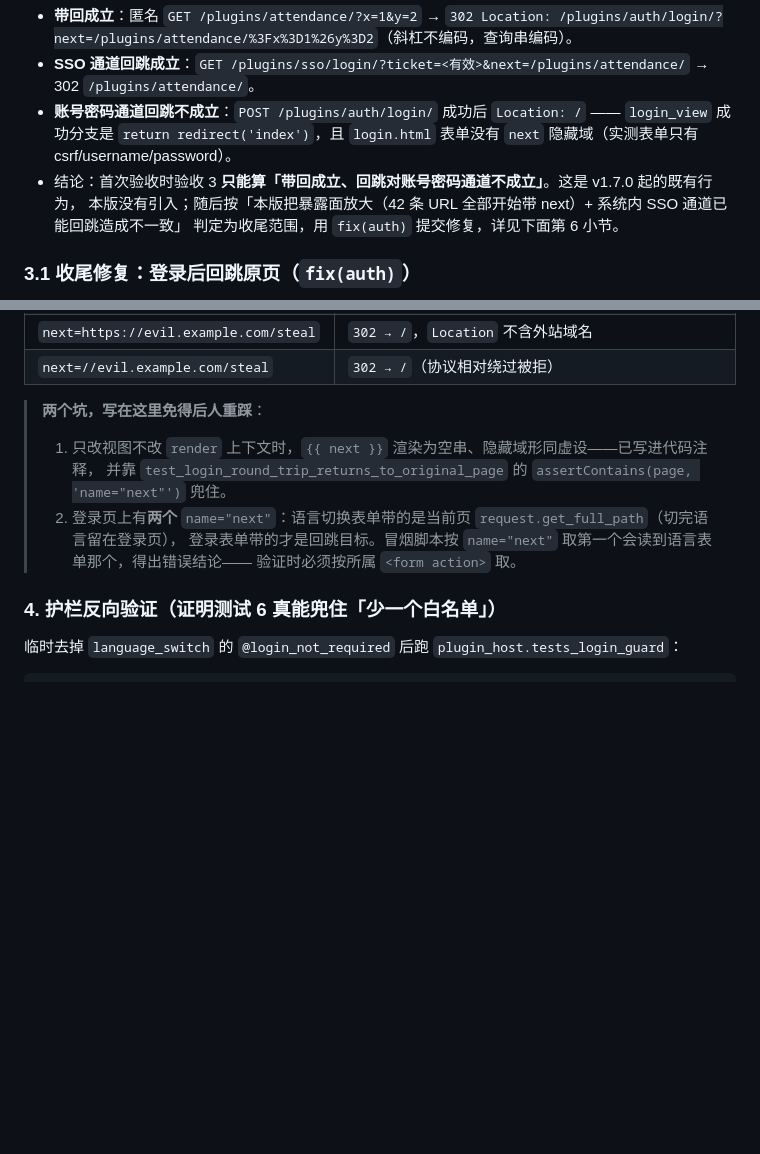
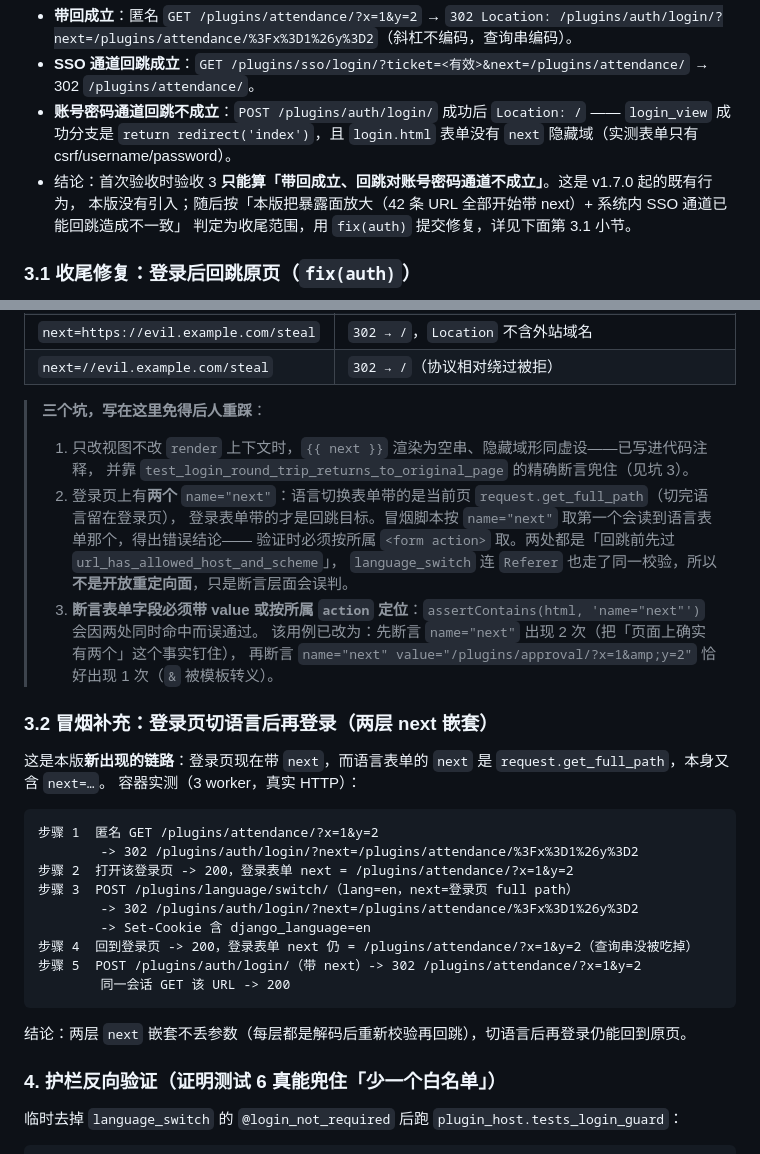
Before and after one commit to yuschu/Constellatio, a Markdown page: docs/plugin-dev-v174.md, 2 parts joined by grey strips. Drawn GitHub-style; blank space fills up the shorter version.

Commit message:
docs: v1.7.4 收尾补充（两层 next 冒烟 + v1.7.5 迁移前置事实）
- plugin-dev-v174 §八 3.1 坑清单补到 3 条：断言表单字段必须带 value/按 action 定位；
  确认两个 next 都过 url_has_allowed_host_and_scheme（language_switch 连 Referer 也校验），不是开放重定向面
- §八 新增 3.2：登录页切语言后再登录的五步容器实测，两层 next 嵌套不丢查询串
- roadmap v1.7.5 行记录迁移前置事实：auth/migrations 仅空 __init__.py、models.py 为占位，
  首个迁移应为 0001_initial 且只含登录失败计数表，附三条确认动作

````diff
--- a/docs/plugin-dev-v174.md
+++ b/docs/plugin-dev-v174.md
@@ -176,7 +176,7 @@ venv\Scripts\python.exe manage.py test --noinput -> Ran 368 tests ... OK
   `return redirect('index')`，且 `login.html` 表单没有 `next` 隐藏域（实测表单只有 csrf/username/password）。
 - 结论：首次验收时验收 3 **只能算「带回成立、回跳对账号密码通道不成立」**。这是 v1.7.0 起的既有行为，
   本版没有引入；随后按「本版把暴露面放大（42 条 URL 全部开始带 next）+ 系统内 SSO 通道已能回跳造成不一致」
-  判定为收尾范围，用 `fix(auth)` 提交修复，详见下面第 6 小节。
+  判定为收尾范围，用 `fix(auth)` 提交修复，详见下面第 3.1 小节。
 
 ### 3.1 收尾修复：登录后回跳原页（`fix(auth)`）
 
@@ -193,12 +193,35 @@ venv\Scripts\python.exe manage.py test --noinput -> Ran 368 tests ... OK
 | `next=https://evil.example.com/steal` | `302 → /`，`Location` 不含外站域名 |
 | `next=//evil.example.com/steal` | `302 → /`（协议相对绕过被拒） |
 
-> **两个坑，写在这里免得后人重踩**：
+> **三个坑，写在这里免得后人重踩**：
 > 1. 只改视图不改 `render` 上下文时，`{{ next }}` 渲染为空串、隐藏域形同虚设——已写进代码注释，
->    并靠 `test_login_round_trip_returns_to_original_page` 的 `assertContains(page, 'name="next"')` 兜住。
+>    并靠 `test_login_round_trip_returns_to_original_page` 的精确断言兜住（见坑 3）。
 > 2. 登录页上有**两个** `name="next"`：语言切换表单带的是当前页 `request.get_full_path`（切完语言留在登录页），
 >    登录表单带的才是回跳目标。冒烟脚本按 `name="next"` 取第一个会读到语言表单那个，得出错误结论——
->    验证时必须按所属 `<form action>` 取。
+>    验证时必须按所属 `<form action>` 取。两处都是「回跳前先过 `url_has_allowed_host_and_scheme`」，
+>    `language_switch` 连 `Referer` 也走了同一校验，所以**不是开放重定向面**，只是断言层面会误判。
+> 3. **断言表单字段必须带 value 或按所属 `action` 定位**：`assertContains(html, 'name="next"')` 会因两处同时命中而误通过。
+>    该用例已改为：先断言 `name="next"` 出现 2 次（把「页面上确实有两个」这个事实钉住），
+>    再断言 `name="next" value="/plugins/approval/?x=1&amp;y=2"` 恰好出现 1 次（`&` 被模板转义）。
+
+### 3.2 冒烟补充：登录页切语言后再登录（两层 next 嵌套）
+
+这是本版**新出现的链路**：登录页现在带 `next`，而语言表单的 `next` 是 `request.get_full_path`，本身又含 `next=…`。
+容器实测（3 worker，真实 HTTP）：
+
+```
+步骤 1  匿名 GET /plugins/attendance/?x=1&y=2
+        -> 302 /plugins/auth/login/?next=/plugins/attendance/%3Fx%3D1%26y%3D2
+步骤 2  打开该登录页 -> 200，登录表单 next = /plugins/attendance/?x=1&y=2
+步骤 3  POST /plugins/language/switch/（lang=en，next=登录页 full path）
+        -> 302 /plugins/auth/login/?next=/plugins/attendance/%3Fx%3D1%26y%3D2
+        -> Set-Cookie 含 django_language=en
+步骤 4  回到登录页 -> 200，登录表单 next 仍 = /plugins/attendance/?x=1&y=2（查询串没被吃掉）
+步骤 5  POST /plugins/auth/login/（带 next）-> 302 /plugins/attendance/?x=1&y=2
+        同一会话 GET 该 URL -> 200
+```
+
+结论：两层 `next` 嵌套不丢参数（每层都是解码后重新校验再回跳），切语言后再登录仍能回到原页。
 
 ### 4. 护栏反向验证（证明测试 6 真能兜住「少一个白名单」）
 
````
Also changed, not shown: docs/roadmap.md (+1 -1 lines).
